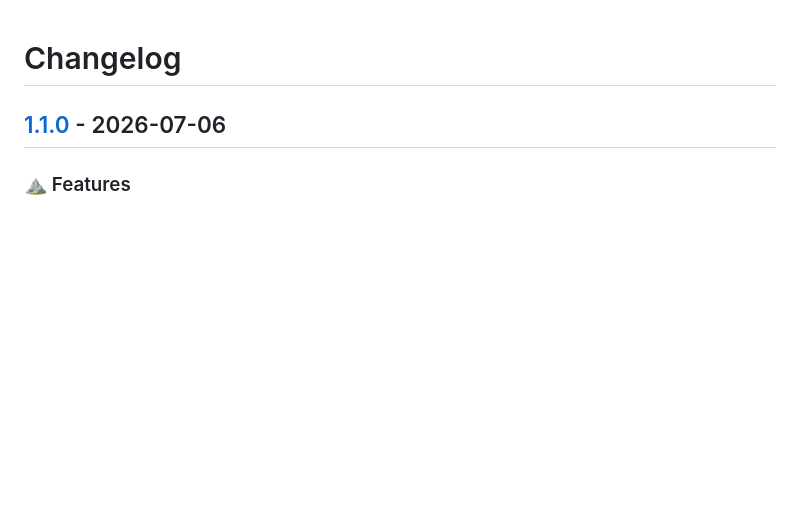
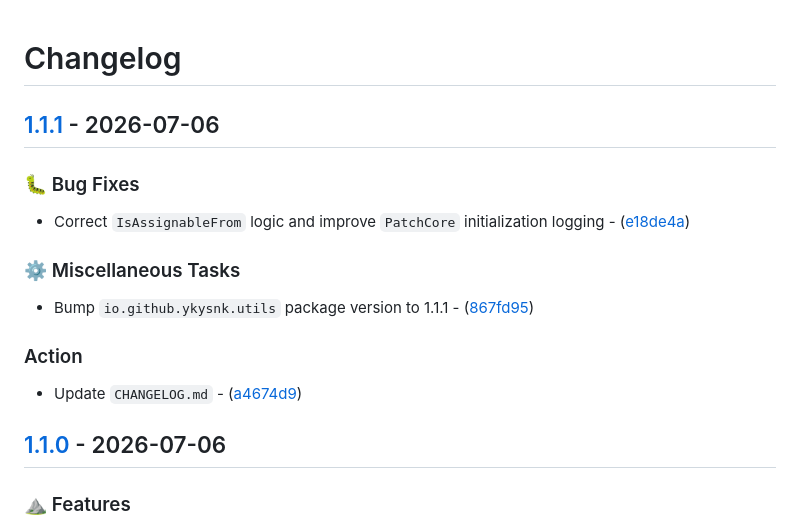
Before and after one commit to T2PeNBiX99wcoxKv3A4g/VPM.Utils, a Markdown page: CHANGELOG.md, the part around the change. Rendered like a GitHub page; blank space fills up the shorter version.

Commit message:
Action: Update `CHANGELOG.md`

```diff
--- a/CHANGELOG.md
+++ b/CHANGELOG.md
@@ -1,4 +1,19 @@
 # Changelog
+
+## [1.1.1](https://github.com/T2PeNBiX99wcoxKv3A4g/VPM.Utils/compare/1.1.0..1.1.1) - 2026-07-06
+
+### 🐛 Bug Fixes
+
+- Correct `IsAssignableFrom` logic and improve `PatchCore` initialization logging - ([e18de4a](https://github.com/T2PeNBiX99wcoxKv3A4g/VPM.Utils/commit/e18de4ad25fa18878cd26bb0a0bc7688ad968d36))
+
+### ⚙️ Miscellaneous Tasks
+
+- Bump `io.github.ykysnk.utils` package version to 1.1.1 - ([867fd95](https://github.com/T2PeNBiX99wcoxKv3A4g/VPM.Utils/commit/867fd95fd8612b6e4765c944db2ba72c97616b2b))
+
+### Action
+
+- Update `CHANGELOG.md` - ([a4674d9](https://github.com/T2PeNBiX99wcoxKv3A4g/VPM.Utils/commit/a4674d9af421949ab3f38a92c80a609585bebe0c))
+
 
 ## [1.1.0](https://github.com/T2PeNBiX99wcoxKv3A4g/VPM.Utils/compare/1.0.0..1.1.0) - 2026-07-06
 
```
